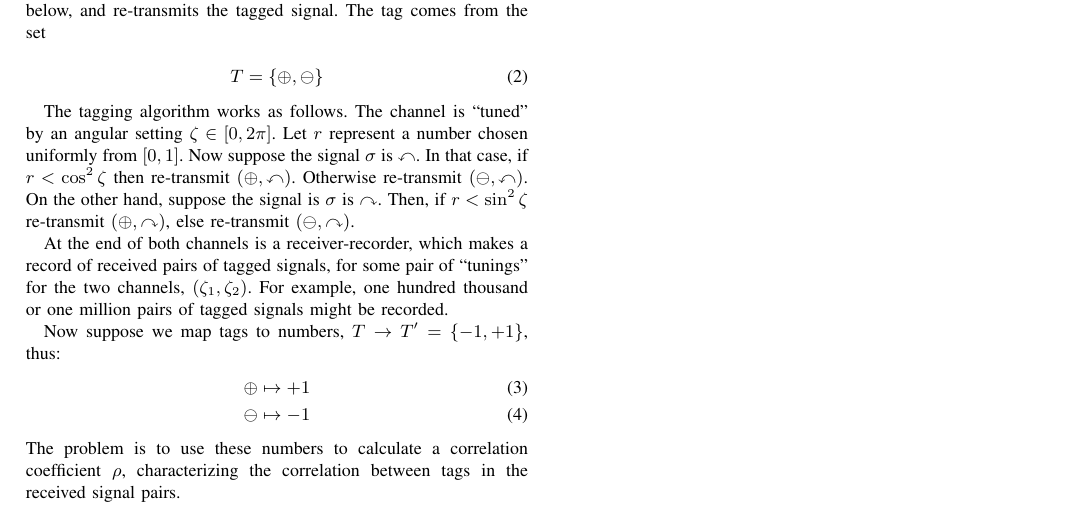
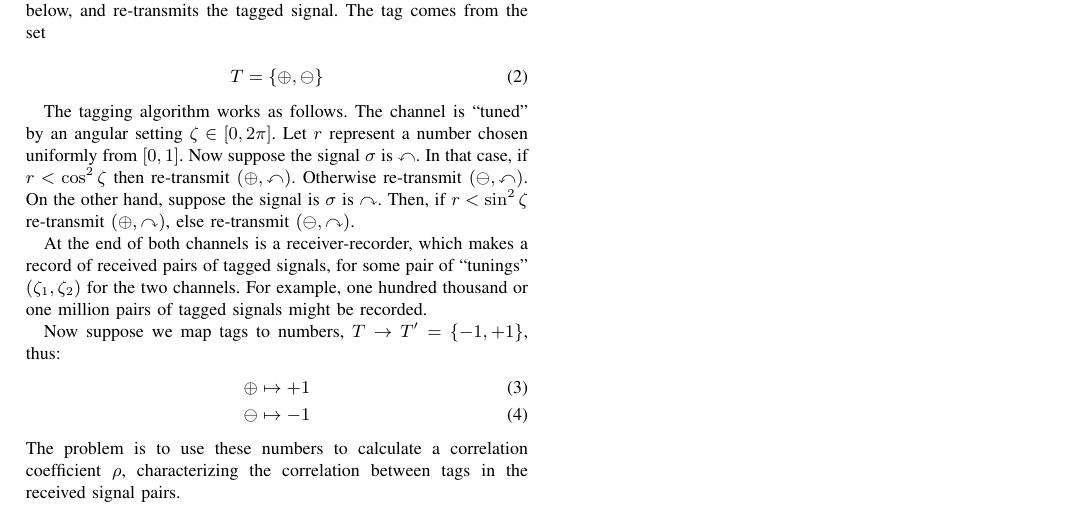
Before and after one commit to chemoelectric/eprb_signal_correlations, a LaTeX paper (Paper/eprb_signal_correlations.tex): part of the page, cut so that both start at the same text. Compiled offline with pdfLaTeX.

Commit message:
Misplaced modifier, fixed.

```diff
--- a/Paper/eprb_signal_correlations.tex
+++ b/Paper/eprb_signal_correlations.tex
@@ -70,8 +70,8 @@ $(\ominus,\curvearrowright)$.
 
 At the end of both channels is a receiver-recorder, which makes a
 record of received pairs of tagged signals, for some pair of
-``tunings'' for the two channels, $(\zeta_1,\zeta_2)$. For example,
-one hundred thousand or one million pairs of tagged signals might be
+``tunings'' $(\zeta_1,\zeta_2)$ for the two channels. For example, one
+hundred thousand or one million pairs of tagged signals might be
 recorded.
 
 Now suppose we map tags to numbers, $T\to T'=\{-1,+1\}$, thus:
```
